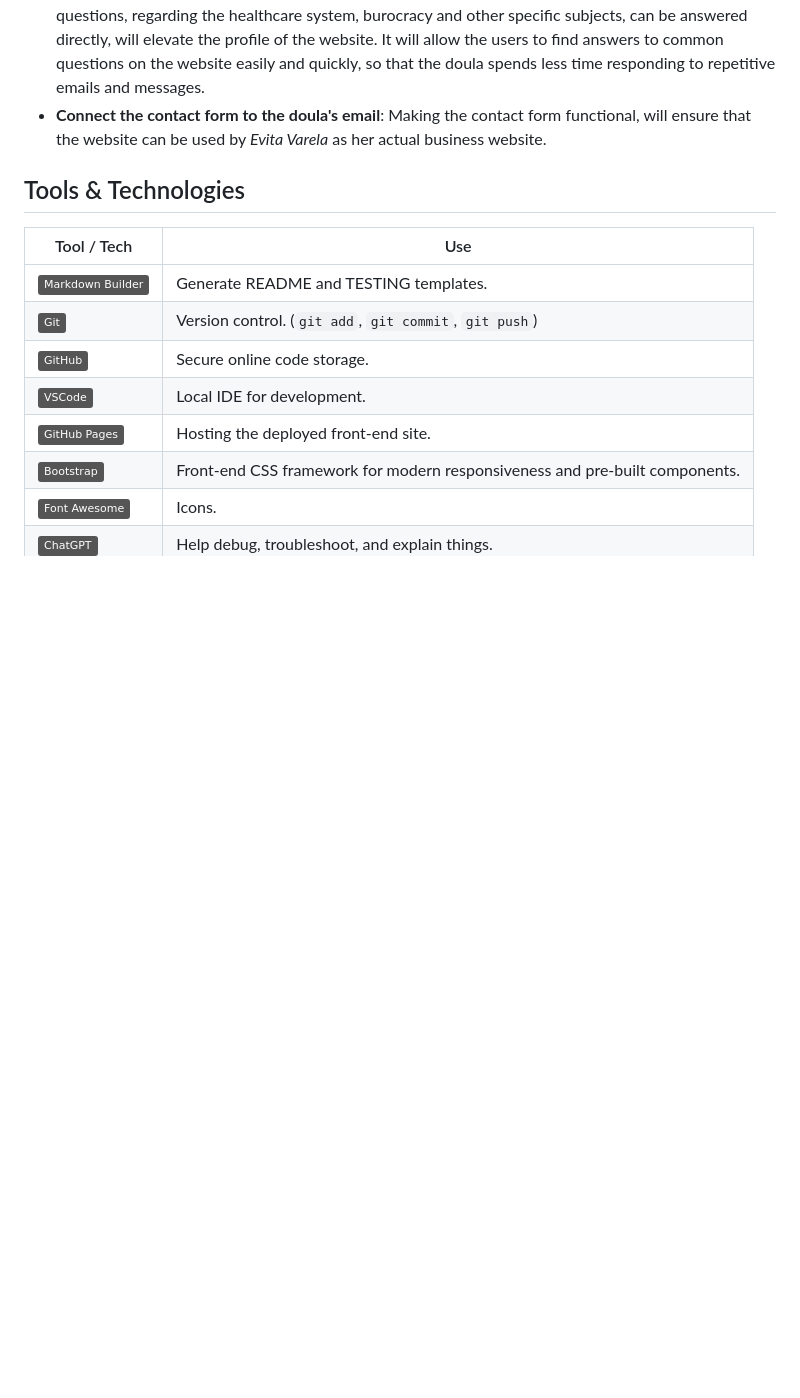
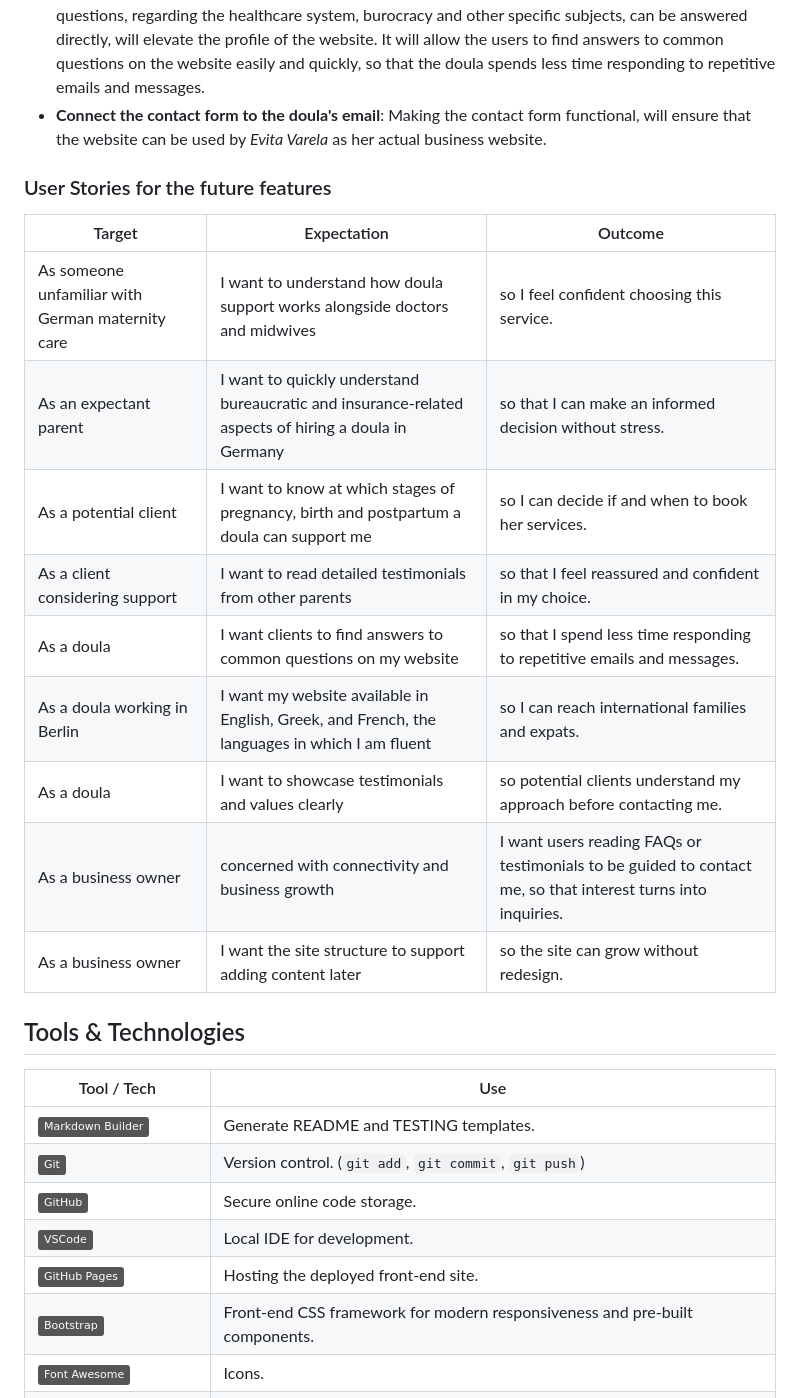
Before and after one commit to angela64711/first-milestone-project, a Markdown page: README.md, the part around the change printed below. Rendered like a GitHub page; badges without logos; blank space fills up the shorter version.

```diff
--- a/README.md
+++ b/README.md
@@ -226,6 +226,20 @@ Accessibility considerations include:
 - **FAQs Section**: Adding a FAQs section accessible from main navigation or footer, where practical questions, regarding the healthcare system, burocracy and other specific subjects, can be answered directly, will elevate the profile of the website. It will allow the users to find answers to common questions on the website easily and quickly, so that the doula spends less time responding to repetitive emails and messages.
 - **Connect the contact form to the doula's email**: Making the contact form functional, will ensure that the website can be used by *Evita Varela* as her actual business website.
 
+### User Stories for the future features
+
+| Target | Expectation | Outcome |
+| --- | --- | --- |
+| As someone unfamiliar with German maternity care | I want to understand how doula support works alongside doctors and midwives | so I feel confident choosing this service. |
+| As an expectant parent | I want to quickly understand bureaucratic and insurance-related aspects of hiring a doula in Germany | so that I can make an informed decision without stress. |
+| As a potential client | I want to know at which stages of pregnancy, birth and postpartum a doula can support me | so I can decide if and when to book her services. |
+| As a client considering support | I want to read detailed testimonials from other parents | so that I feel reassured and confident in my choice. |
+| As a doula | I want clients to find answers to common questions on my website | so that I spend less time responding to repetitive emails and messages. |
+| As a doula working in Berlin | I want my website available in English, Greek, and French, the languages in which I am fluent | so I can reach international families and expats. |
+| As a doula | I want to showcase testimonials and values clearly | so potential clients understand my approach before contacting me. |
+| As a business owner | concerned with connectivity and business growth | I want users reading FAQs or testimonials to be guided to contact me, so that interest turns into inquiries. |
+| As a business owner | I want the site structure to support adding content later | so the site can grow without redesign. |
+
 ## Tools & Technologies
 
 | Tool / Tech | Use |
```
Also changed, not shown: other parts of README.md (+10 -2 lines), documentation/features/project-board.png (added).
